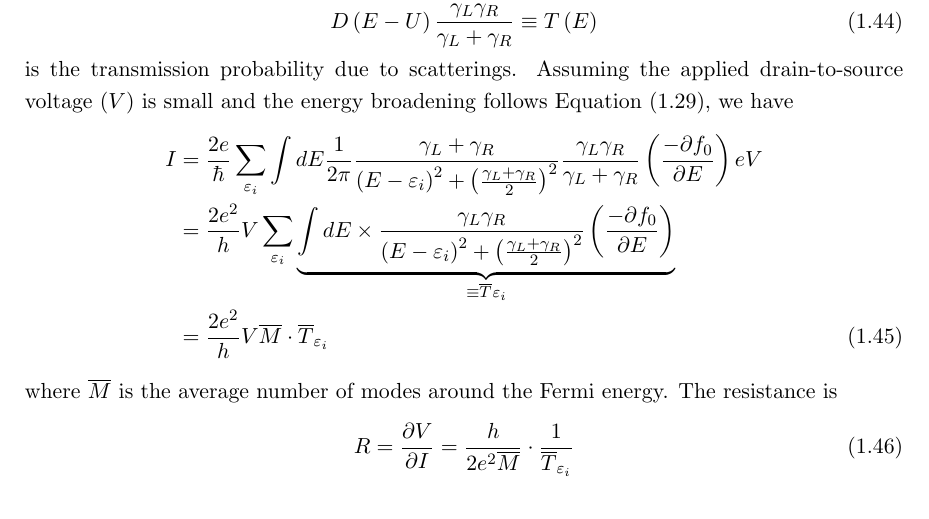
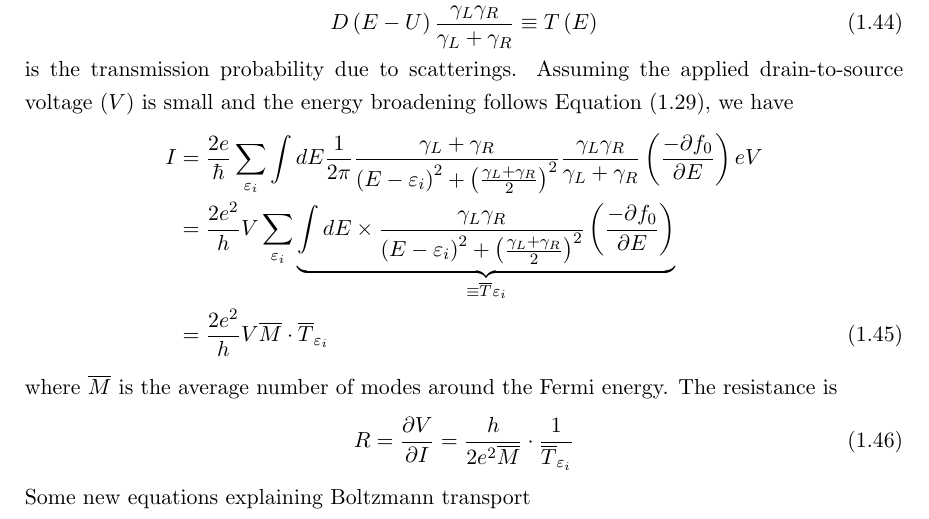
Before and after one commit to examplestudent314/-Updates-EE230C-2023, a LaTeX book (EE230C.tex, which reads [Chapter1]GeneralConsiderationsOfElectronicTransport.tex): part of page 12 of 12, cut so that both start at the same text. Compiled offline with pdfLaTeX.

Commit message:
Equations to explain boltzmann transport

```diff
--- a/[Chapter1]GeneralConsiderationsOfElectronicTransport.tex
+++ b/[Chapter1]GeneralConsiderationsOfElectronicTransport.tex
@@ -197,3 +197,5 @@ and the occupation factor with ($N$) and without bias ($N_{0}$)  are \begin{equa
 \end{align} where $\overline{M}$ is the average number of modes around the Fermi energy. The resistance is \begin{equation}
     R = \frac{\partial V}{\partial I} = \frac{h}{2e^{2}\overline{M}}\cdot\frac{1}{\overline{T}_{\varepsilon_{i}}}
 \end{equation}
+
+Some new equations explaining Boltzmann transport
```
